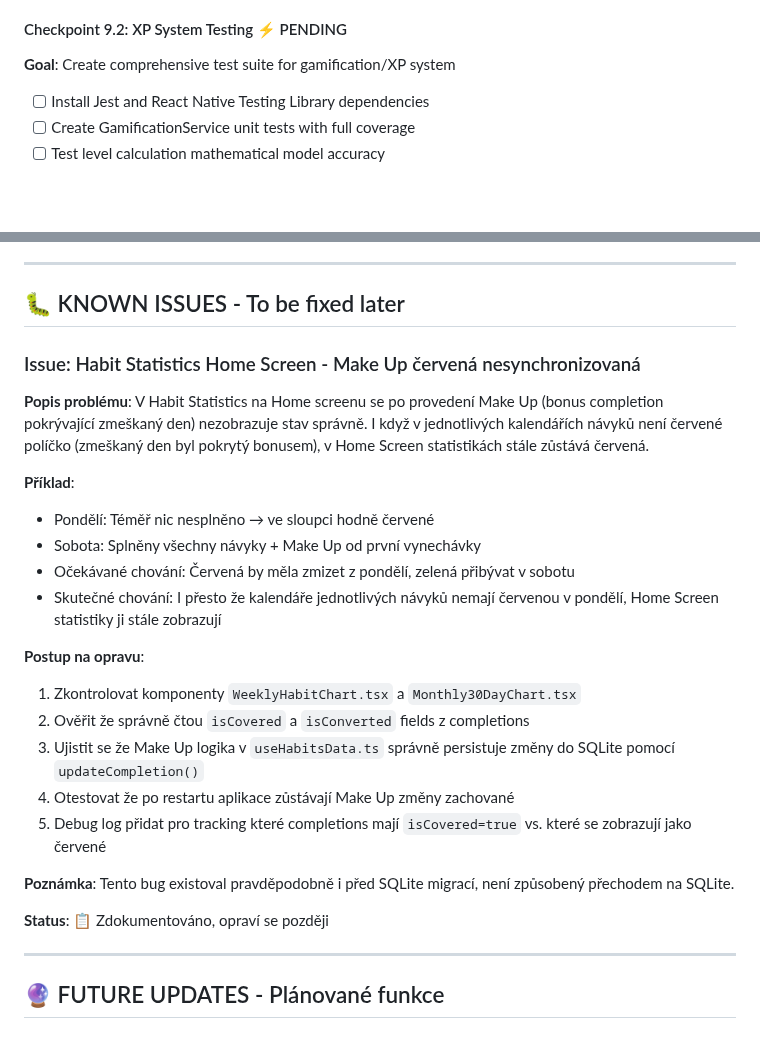
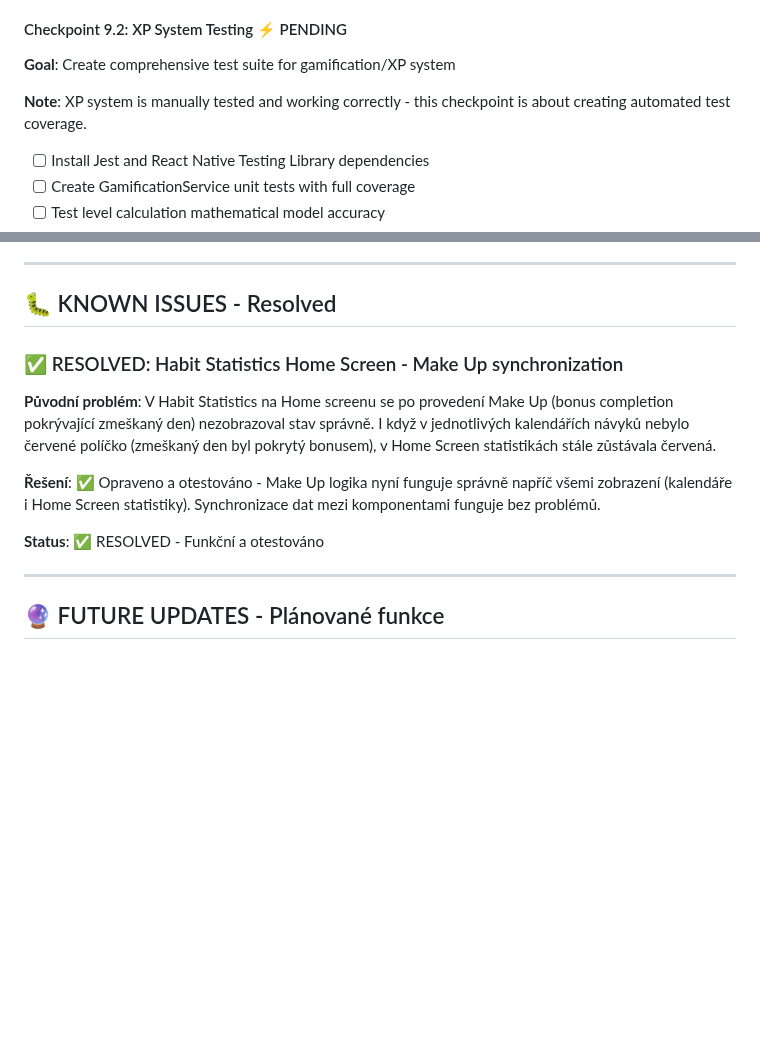
Before and after one commit to TQyronStudio/SelfRiseV2, a Markdown page: projectplan.md, 2 parts joined by grey strips. Drawn GitHub-style; blank space fills up the shorter version.

```diff
--- a/projectplan.md
+++ b/projectplan.md
@@ -497,6 +497,9 @@ settings: {
 
 #### Checkpoint 9.2: XP System Testing ⚡ PENDING
 **Goal**: Create comprehensive test suite for gamification/XP system
+
+**Note**: XP system is manually tested and working correctly - this checkpoint is about creating automated test coverage.
+
 - [ ] Install Jest and React Native Testing Library dependencies
 - [ ] Create GamificationService unit tests with full coverage
 - [ ] Test level calculation mathematical model accuracy
@@ -701,29 +704,16 @@ settings: {
 
 ---
 
-## 🐛 KNOWN ISSUES - To be fixed later
+## 🐛 KNOWN ISSUES - Resolved
 
-### Issue: Habit Statistics Home Screen - Make Up červená nesynchronizovaná
+### ✅ RESOLVED: Habit Statistics Home Screen - Make Up synchronization
 
-**Popis problému**:
-V Habit Statistics na Home screenu se po provedení Make Up (bonus completion pokrývající zmeškaný den) nezobrazuje stav správně. I když v jednotlivých kalendářích návyků není červené políčko (zmeškaný den byl pokrytý bonusem), v Home Screen statistikách stále zůstává červená.
+**Původní problém**:
+V Habit Statistics na Home screenu se po provedení Make Up (bonus completion pokrývající zmeškaný den) nezobrazoval stav správně. I když v jednotlivých kalendářích návyků nebylo červené políčko (zmeškaný den byl pokrytý bonusem), v Home Screen statistikách stále zůstávala červená.
 
-**Příklad**:
-- Pondělí: Téměř nic nesplněno → ve sloupci hodně červené
-- Sobota: Splněny všechny návyky + Make Up od první vynechávky
-- Očekávané chování: Červená by měla zmizet z pondělí, zelená přibývat v sobotu
-- Skutečné chování: I přesto že kalendáře jednotlivých návyků nemají červenou v pondělí, Home Screen statistiky ji stále zobrazují
+**Řešení**: ✅ Opraveno a otestováno - Make Up logika nyní funguje správně napříč všemi zobrazení (kalendáře i Home Screen statistiky). Synchronizace dat mezi komponentami funguje bez problémů.
 
-**Postup na opravu**:
-1. Zkontrolovat komponenty `WeeklyHabitChart.tsx` a `Monthly30DayChart.tsx`
-2. Ověřit že správně čtou `isCovered` a `isConverted` fields z completions
-3. Ujistit se že Make Up logika v `useHabitsData.ts` správně persistuje změny do SQLite pomocí `updateCompletion()`
-4. Otestovat že po restartu aplikace zůstávají Make Up změny zachované
-5. Debug log přidat pro tracking které completions mají `isCovered=true` vs. které se zobrazují jako červené
-
-**Poznámka**: Tento bug existoval pravděpodobně i před SQLite migrací, není způsobený přechodem na SQLite.
-
-**Status**: 📋 Zdokumentováno, opraví se později
+**Status**: ✅ RESOLVED - Funkční a otestováno
 
 ---
 
```
Also changed, not shown: technical-guides:Gamification-Core.md (+28 -33 lines).
